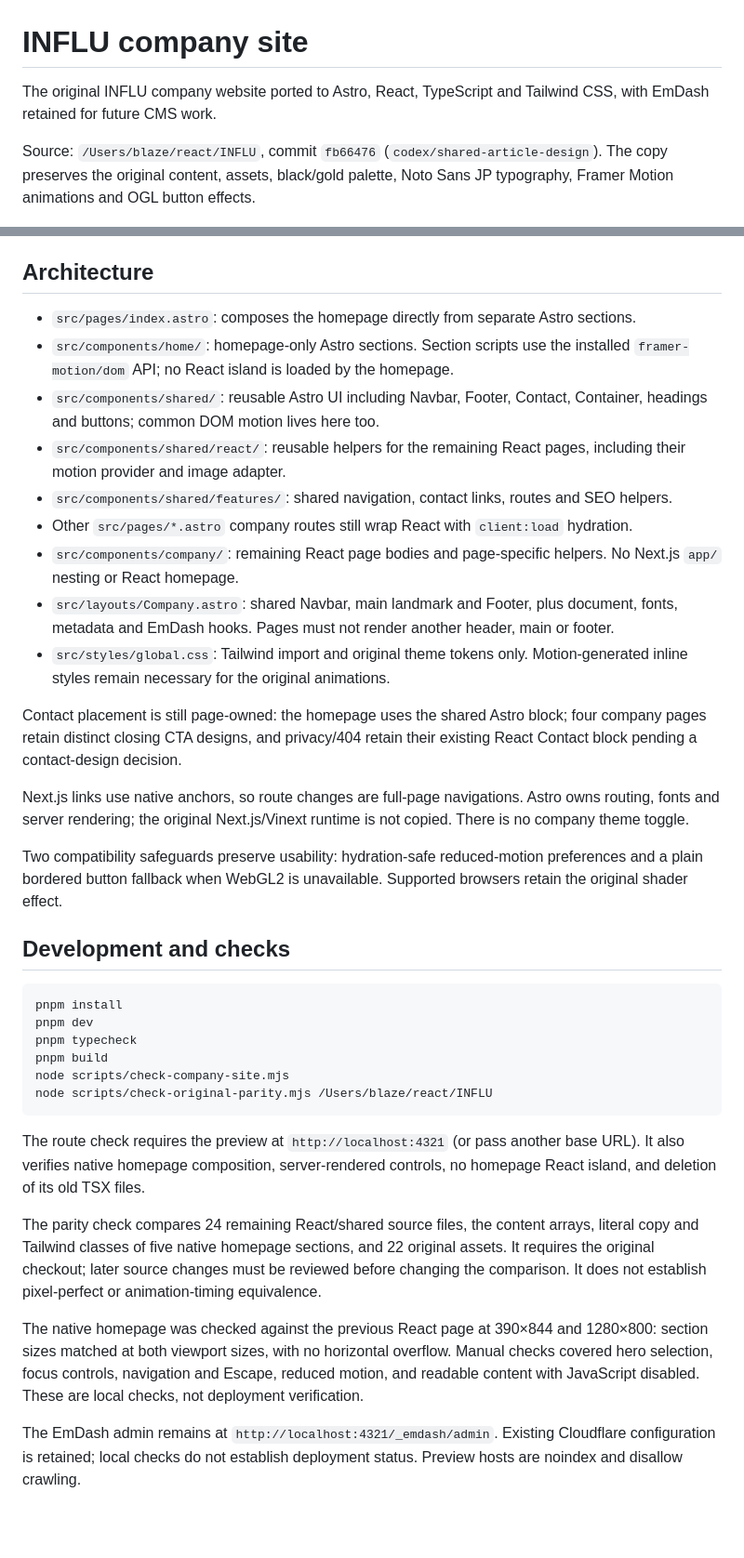
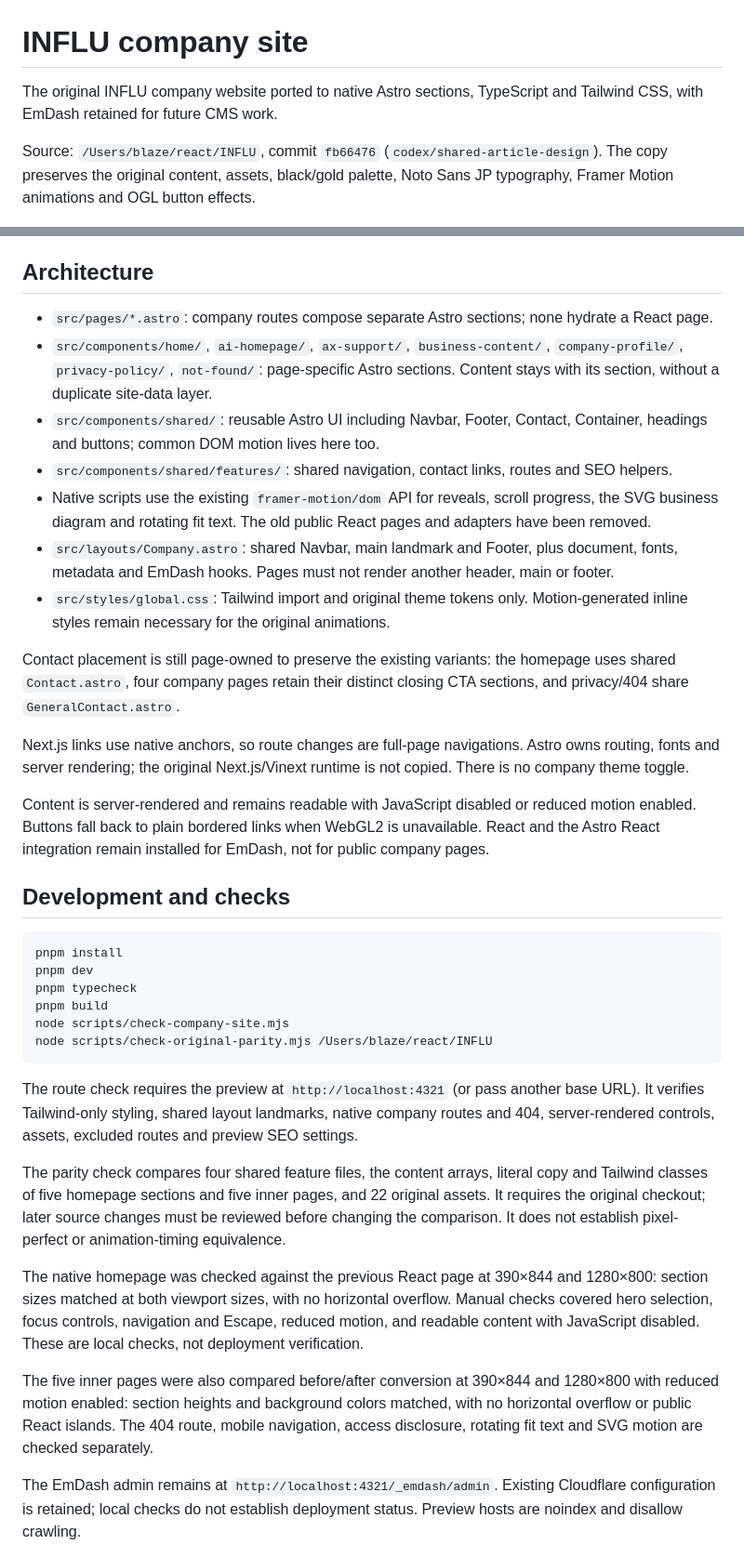
Before and after one commit to line-ec-lea/influ-hp-v3, a Markdown page: README.md, 2 parts joined by grey strips. Shown at 93% size. GitHub-like rendering; blank space fills up the shorter version.

Commit message:
docs: record native Astro sections across company routes

````diff
--- a/README.md
+++ b/README.md
@@ -1,6 +1,6 @@
 # INFLU company site
 
-The original INFLU company website ported to Astro, React, TypeScript and Tailwind CSS, with EmDash retained for future CMS work.
+The original INFLU company website ported to native Astro sections, TypeScript and Tailwind CSS, with EmDash retained for future CMS work.
 
 Source: `/Users/blaze/react/INFLU`, commit `fb66476` (`codex/shared-article-design`). The copy preserves the original content, assets, black/gold palette, Noto Sans JP typography, Framer Motion animations and OGL button effects.
 
@@ -12,21 +12,19 @@ Excluded: `/staff-blog`, `/company-achievements`, `/useful-materials`, their det
 
 ## Architecture
 
-- `src/pages/index.astro`: composes the homepage directly from separate Astro sections.
-- `src/components/home/`: homepage-only Astro sections. Section scripts use the installed `framer-motion/dom` API; no React island is loaded by the homepage.
+- `src/pages/*.astro`: company routes compose separate Astro sections; none hydrate a React page.
+- `src/components/home/`, `ai-homepage/`, `ax-support/`, `business-content/`, `company-profile/`, `privacy-policy/`, `not-found/`: page-specific Astro sections. Content stays with its section, without a duplicate site-data layer.
 - `src/components/shared/`: reusable Astro UI including Navbar, Footer, Contact, Container, headings and buttons; common DOM motion lives here too.
-- `src/components/shared/react/`: reusable helpers for the remaining React pages, including their motion provider and image adapter.
 - `src/components/shared/features/`: shared navigation, contact links, routes and SEO helpers.
-- Other `src/pages/*.astro` company routes still wrap React with `client:load` hydration.
-- `src/components/company/`: remaining React page bodies and page-specific helpers. No Next.js `app/` nesting or React homepage.
+- Native scripts use the existing `framer-motion/dom` API for reveals, scroll progress, the SVG business diagram and rotating fit text. The old public React pages and adapters have been removed.
 - `src/layouts/Company.astro`: shared Navbar, main landmark and Footer, plus document, fonts, metadata and EmDash hooks. Pages must not render another header, main or footer.
 - `src/styles/global.css`: Tailwind import and original theme tokens only. Motion-generated inline styles remain necessary for the original animations.
 
-Contact placement is still page-owned: the homepage uses the shared Astro block; four company pages retain distinct closing CTA designs, and privacy/404 retain their existing React Contact block pending a contact-design decision.
+Contact placement is still page-owned to preserve the existing variants: the homepage uses shared `Contact.astro`, four company pages retain their distinct closing CTA sections, and privacy/404 share `GeneralContact.astro`.
 
 Next.js links use native anchors, so route changes are full-page navigations. Astro owns routing, fonts and server rendering; the original Next.js/Vinext runtime is not copied. There is no company theme toggle.
 
-Two compatibility safeguards preserve usability: hydration-safe reduced-motion preferences and a plain bordered button fallback when WebGL2 is unavailable. Supported browsers retain the original shader effect.
+Content is server-rendered and remains readable with JavaScript disabled or reduced motion enabled. Buttons fall back to plain bordered links when WebGL2 is unavailable. React and the Astro React integration remain installed for EmDash, not for public company pages.
 
 ## Development and checks
 
@@ -39,10 +37,12 @@ node scripts/check-company-site.mjs
 node scripts/check-original-parity.mjs /Users/blaze/react/INFLU
 ```
 
-The route check requires the preview at `http://localhost:4321` (or pass another base URL). It also verifies native homepage composition, server-rendered controls, no homepage React island, and deletion of its old TSX files.
+The route check requires the preview at `http://localhost:4321` (or pass another base URL). It verifies Tailwind-only styling, shared layout landmarks, native company routes and 404, server-rendered controls, assets, excluded routes and preview SEO settings.
 
-The parity check compares 24 remaining React/shared source files, the content arrays, literal copy and Tailwind classes of five native homepage sections, and 22 original assets. It requires the original checkout; later source changes must be reviewed before changing the comparison. It does not establish pixel-perfect or animation-timing equivalence.
+The parity check compares four shared feature files, the content arrays, literal copy and Tailwind classes of five homepage sections and five inner pages, and 22 original assets. It requires the original checkout; later source changes must be reviewed before changing the comparison. It does not establish pixel-perfect or animation-timing equivalence.
 
 The native homepage was checked against the previous React page at 390×844 and 1280×800: section sizes matched at both viewport sizes, with no horizontal overflow. Manual checks covered hero selection, focus controls, navigation and Escape, reduced motion, and readable content with JavaScript disabled. These are local checks, not deployment verification.
 
+The five inner pages were also compared before/after conversion at 390×844 and 1280×800 with reduced motion enabled: section heights and background colors matched, with no horizontal overflow or public React islands. The 404 route, mobile navigation, access disclosure, rotating fit text and SVG motion are checked separately.
+
 The EmDash admin remains at `http://localhost:4321/_emdash/admin`. Existing Cloudflare configuration is retained; local checks do not establish deployment status. Preview hosts are noindex and disallow crawling.
````
Also changed, not shown: AGENTS.md (+3 -3 lines).
